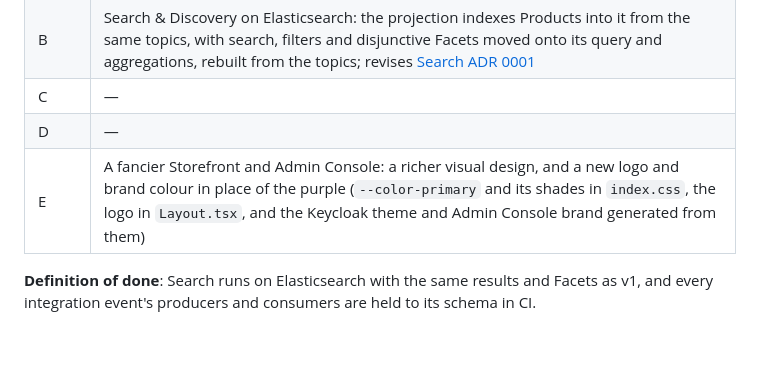
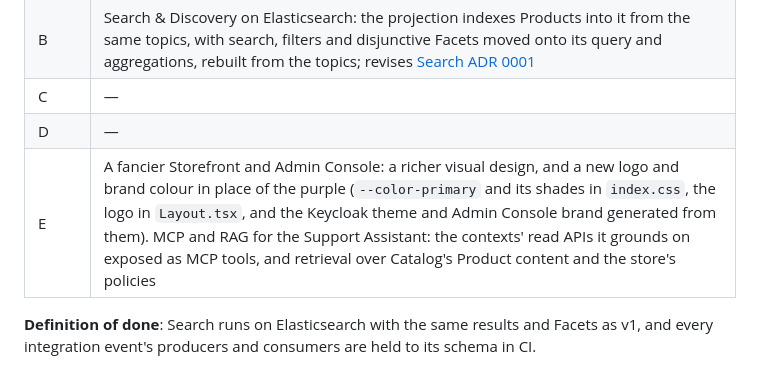
Before and after one commit to ondokuzz/ecomm, a Markdown page: docs/roadmap.md, the part around the change. Drawn GitHub-style; blank space fills up the shorter version.

Commit message:
Roadmap: Sprint 9 Track E, MCP and RAG for the Support Assistant
Co-Authored-By: Claude Opus 5.5 <noreply@anthropic.com>

```diff
--- a/docs/roadmap.md
+++ b/docs/roadmap.md
@@ -121,6 +121,6 @@ No context is event-sourced: contexts keep append-only histories and ledgers whe
 | B | Search & Discovery on Elasticsearch: the projection indexes Products into it from the same topics, with search, filters and disjunctive Facets moved onto its query and aggregations, rebuilt from the topics; revises [Search ADR 0001](../services/search-discovery/docs/adr/0001-search-on-mongodb.md) |
 | C | — |
 | D | — |
-| E | A fancier Storefront and Admin Console: a richer visual design, and a new logo and brand colour in place of the purple (`--color-primary` and its shades in `index.css`, the logo in `Layout.tsx`, and the Keycloak theme and Admin Console brand generated from them) |
+| E | A fancier Storefront and Admin Console: a richer visual design, and a new logo and brand colour in place of the purple (`--color-primary` and its shades in `index.css`, the logo in `Layout.tsx`, and the Keycloak theme and Admin Console brand generated from them). MCP and RAG for the Support Assistant: the contexts' read APIs it grounds on exposed as MCP tools, and retrieval over Catalog's Product content and the store's policies |
 
 **Definition of done**: Search runs on Elasticsearch with the same results and Facets as v1, and every integration event's producers and consumers are held to its schema in CI.
```
